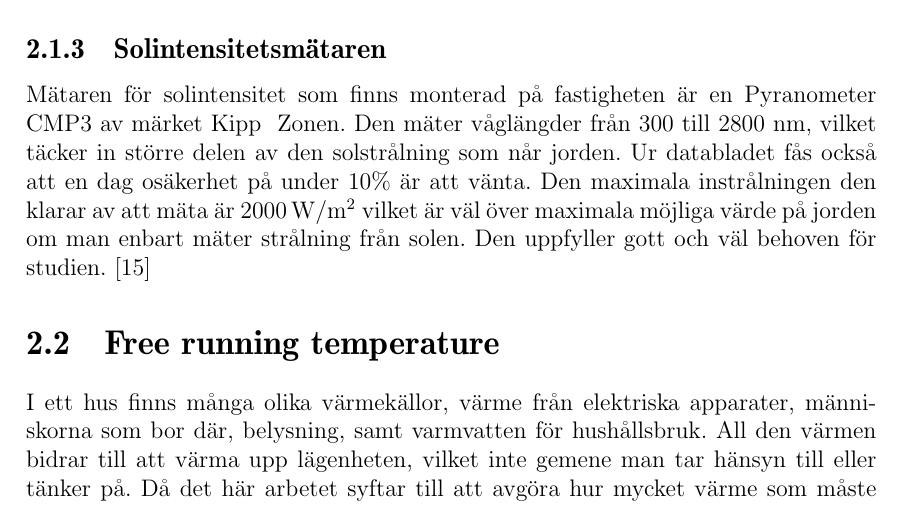
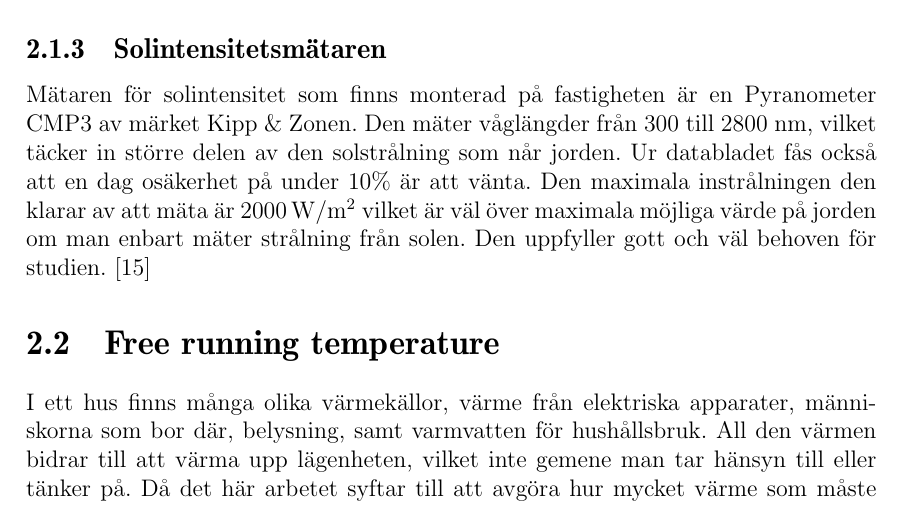
Before and after one commit to danstaby/stabilisera-temperatur, a LaTeX document (report/report.tex, which reads report/sections/freerunningtemperature.tex, report/sections/weather.tex): part of page 15 of 46, cut so that both start at the same text. Compiled offline with pdfLaTeX.

Commit message:
Fixed compilation errors

```diff
--- a/report/sections/freerunningtemperature.tex
+++ b/report/sections/freerunningtemperature.tex
@@ -1,2 +1,2 @@
-\section{Free running temperature}
+\section{Free running temperature}\label{sec:freerunningtemp}
 I ett hus finns många olika värmekällor, värme från elektriska apparater, människorna som bor där, belysning, samt varmvatten för hushållsbruk. All den värmen bidrar till att värma upp lägenheten, vilket inte gemene man tar hänsyn till eller tänker på. Då det här arbetet syftar till att avgöra hur mycket värme som måste ledas till fastigheten utöver det som inte gör att påverka med enkla medel, så kan en så kallad free running temperature definieras som den temperatur som skulle bli inomhus om värmetillförseln från radiatorsystemet inte tillfördes, det är alltså ett slags steadystateläge för fastigheten.
--- a/report/sections/weather.tex
+++ b/report/sections/weather.tex
@@ -53,4 +53,4 @@ I rapporten låter vi de parametrar som väderstationen tar in definiera vädret
 \end{table}
 
 \subsection{Solintensitetsmätaren}
-Mätaren för solintensitet som finns monterad på fastigheten är en Pyranometer CMP3 av märket Kipp & Zonen. Den mäter våglängder från 300 till 2800 nm, vilket täcker in större delen av den solstrålning som når jorden. Ur databladet fås också att en dag osäkerhet på under 10\% är att vänta. Den maximala instrålningen den klarar av att mäta är $\unit[2000]{W/m^2}$ vilket är väl över maximala möjliga värde på jorden om man enbart mäter strålning från solen. Den uppfyller gott och väl behoven för studien.\cite{datasheet_sun}
+Mätaren för solintensitet som finns monterad på fastigheten är en Pyranometer CMP3 av märket Kipp \& Zonen. Den mäter våglängder från 300 till 2800 nm, vilket täcker in större delen av den solstrålning som når jorden. Ur databladet fås också att en dag osäkerhet på under 10\% är att vänta. Den maximala instrålningen den klarar av att mäta är $\unit[2000]{W/m^2}$ vilket är väl över maximala möjliga värde på jorden om man enbart mäter strålning från solen. Den uppfyller gott och väl behoven för studien.\cite{datasheet_sun}
```
Also changed, not shown: report/sections/preface.tex (+1 -1 lines).
